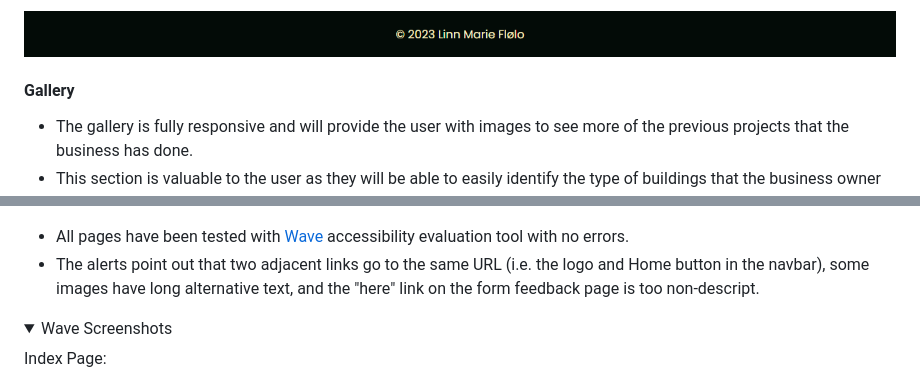
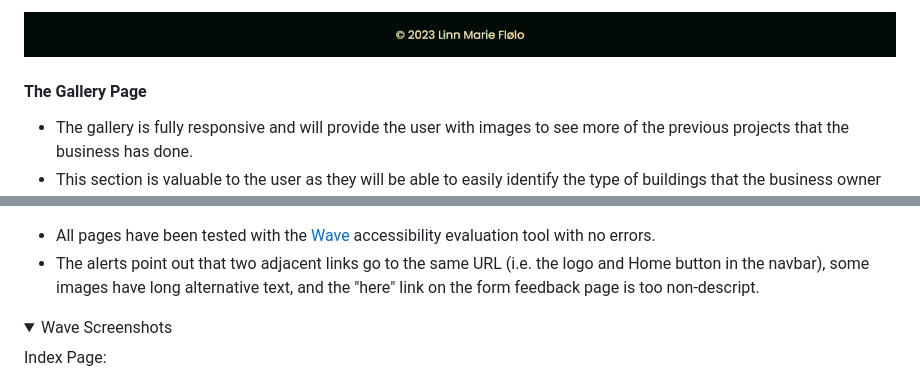
Before and after one commit to lmflolo/portfolio-project-1, a Markdown page: README.md, 2 parts joined by grey strips. GitHub-like rendering; folded sections open.

```diff
--- a/README.md
+++ b/README.md
@@ -51,7 +51,7 @@ The site will be targeted towards customers who are planning to build an annex o
 
 ![Footer](assets/documentation/readme-footer.PNG)
 
-#### Gallery ####
+#### The Gallery Page ####
 
   - The gallery is fully responsive and will provide the user with images to see more of the previous projects that the business has done.
   - This section is valuable to the user as they will be able to easily identify the type of buildings that the business owner has designed in the past.
@@ -149,7 +149,7 @@ Technologies used for this project are vanilla HTML and CSS.
     <img src="assets/documentation/lighthouse-form-feedback.png">
 </details>
 
-- All pages have been tested with [Wave](https://wave.webaim.org/) accessibility evaluation tool with no errors.
+- All pages have been tested with the [Wave](https://wave.webaim.org/) accessibility evaluation tool with no errors.
 - The alerts point out that two adjacent links go to the same URL (i.e. the logo and Home button in the navbar), some images have long alternative text, and the "here" link on the form feedback page is too non-descript.
 
 <details>
```
Also changed, not shown: other parts of README.md (+5 -5 lines).
